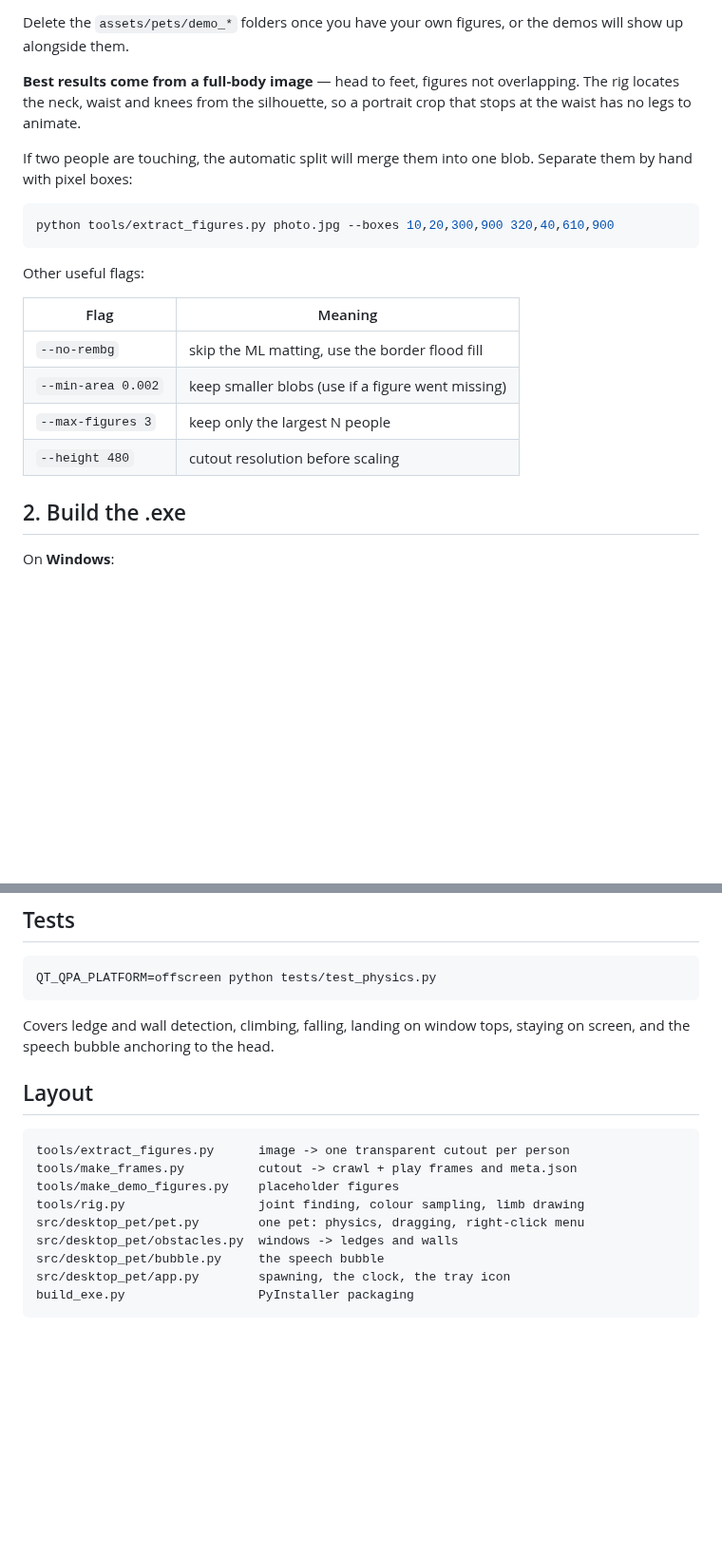
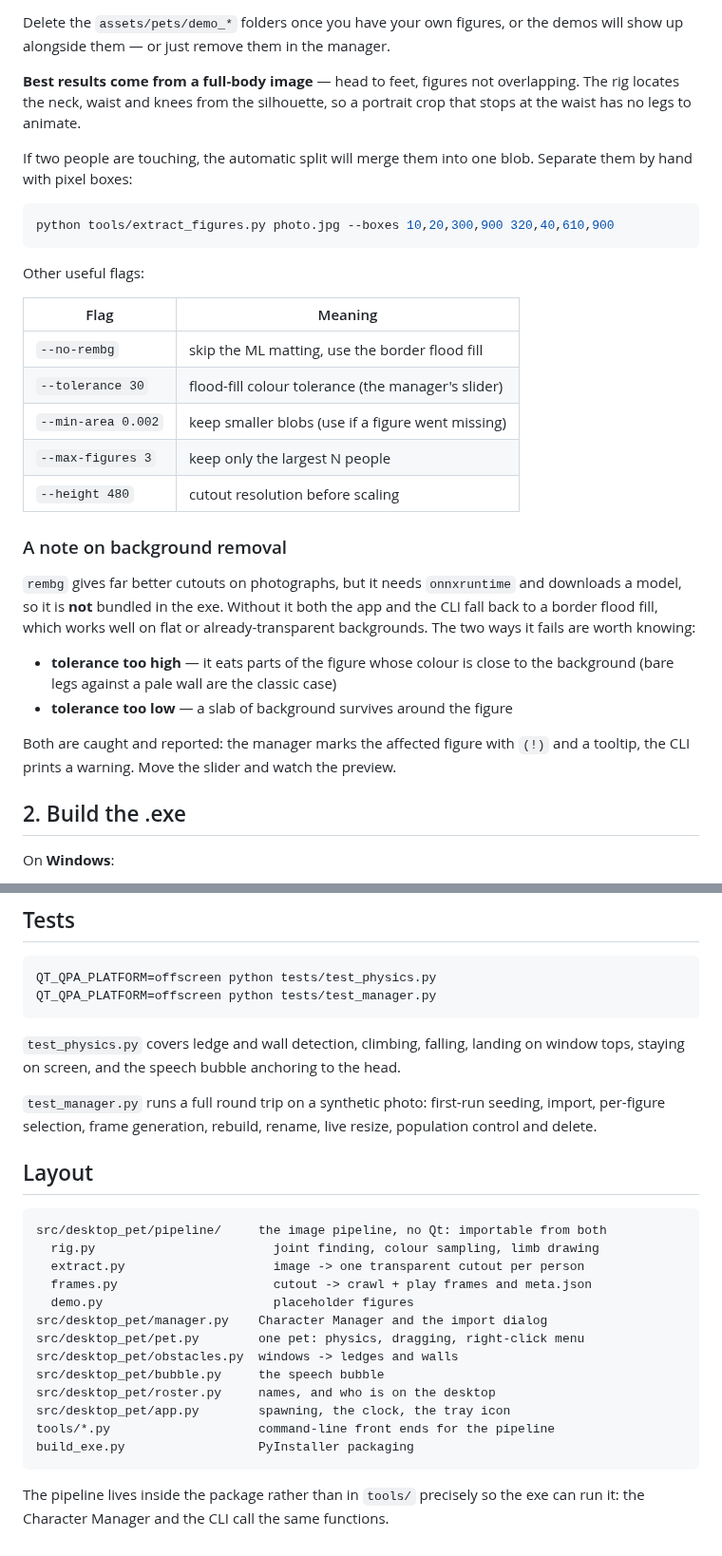
Before and after one commit to Evergarden0101/Desktop-Pet, a Markdown page: README.md, 2 parts joined by grey strips. Shown at 95% size. Rendered like a GitHub page; blank space fills up the shorter version.

````diff
--- a/README.md
+++ b/README.md
@@ -47,6 +69,6 @@ writes `assets/pets/figure_01/base.png`, `figure_02/…` and so on.
 
 Delete the `assets/pets/demo_*` folders once you have your own figures, or the
-demos will show up alongside them.
+demos will show up alongside them — or just remove them in the manager.
 
 **Best results come from a full-body image** — head to feet, figures not
 overlapping. The rig locates the neck, waist and knees from the silhouette, so
@@ -64,9 +86,24 @@ Other useful flags:
 | Flag | Meaning |
 | --- | --- |
 | `--no-rembg` | skip the ML matting, use the border flood fill |
+| `--tolerance 30` | flood-fill colour tolerance (the manager's slider) |
 | `--min-area 0.002` | keep smaller blobs (use if a figure went missing) |
 | `--max-figures 3` | keep only the largest N people |
 | `--height 480` | cutout resolution before scaling |
+
+### A note on background removal
+
+`rembg` gives far better cutouts on photographs, but it needs `onnxruntime` and
+downloads a model, so it is **not** bundled in the exe. Without it both the app
+and the CLI fall back to a border flood fill, which works well on flat or
+already-transparent backgrounds. The two ways it fails are worth knowing:
+
+- **tolerance too high** — it eats parts of the figure whose colour is close to
+  the background (bare legs against a pale wall are the classic case)
+- **tolerance too low** — a slab of background survives around the figure
+
+Both are caught and reported: the manager marks the affected figure with `(!)`
+and a tooltip, the CLI prints a warning. Move the slider and watch the preview.
 
 ## 2. Build the .exe
 
@@ -152,21 +196,33 @@ outside Windows.
 
 ```bash
 QT_QPA_PLATFORM=offscreen python tests/test_physics.py
+QT_QPA_PLATFORM=offscreen python tests/test_manager.py
 ```
 
-Covers ledge and wall detection, climbing, falling, landing on window tops,
-staying on screen, and the speech bubble anchoring to the head.
+`test_physics.py` covers ledge and wall detection, climbing, falling, landing
+on window tops, staying on screen, and the speech bubble anchoring to the head.
+
+`test_manager.py` runs a full round trip on a synthetic photo: first-run
+seeding, import, per-figure selection, frame generation, rebuild, rename, live
+resize, population control and delete.
 
 ## Layout
 
 ```
-tools/extract_figures.py      image -> one transparent cutout per person
-tools/make_frames.py          cutout -> crawl + play frames and meta.json
-tools/make_demo_figures.py    placeholder figures
-tools/rig.py                  joint finding, colour sampling, limb drawing
+src/desktop_pet/pipeline/     the image pipeline, no Qt: importable from both
+  rig.py                        joint finding, colour sampling, limb drawing
+  extract.py                    image -> one transparent cutout per person
+  frames.py                     cutout -> crawl + play frames and meta.json
+  demo.py                       placeholder figures
+src/desktop_pet/manager.py    Character Manager and the import dialog
 src/desktop_pet/pet.py        one pet: physics, dragging, right-click menu
 src/desktop_pet/obstacles.py  windows -> ledges and walls
 src/desktop_pet/bubble.py     the speech bubble
+src/desktop_pet/roster.py     names, and who is on the desktop
 src/desktop_pet/app.py        spawning, the clock, the tray icon
+tools/*.py                    command-line front ends for the pipeline
 build_exe.py                  PyInstaller packaging
 ```
+
+The pipeline lives inside the package rather than in `tools/` precisely so the
+exe can run it: the Character Manager and the CLI call the same functions.
````
Also changed, not shown: other parts of README.md (+38 -9 lines), docs/import.png (added), docs/manager.png (added), 17 other files.
